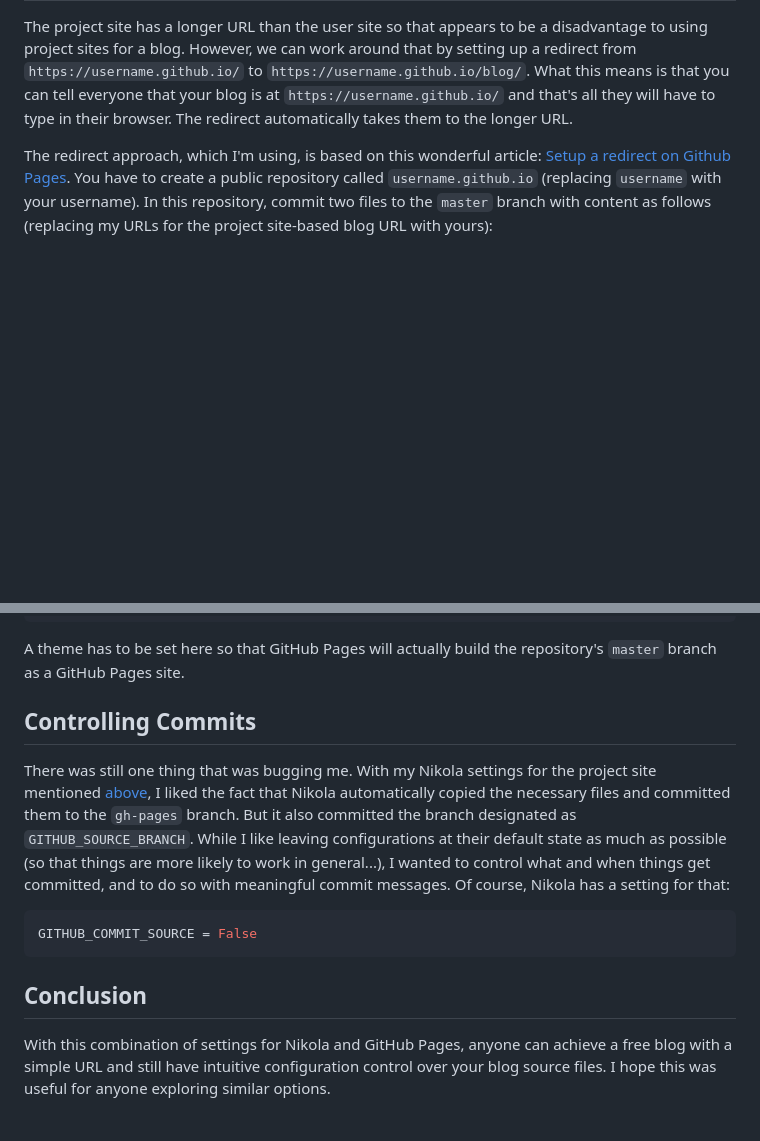
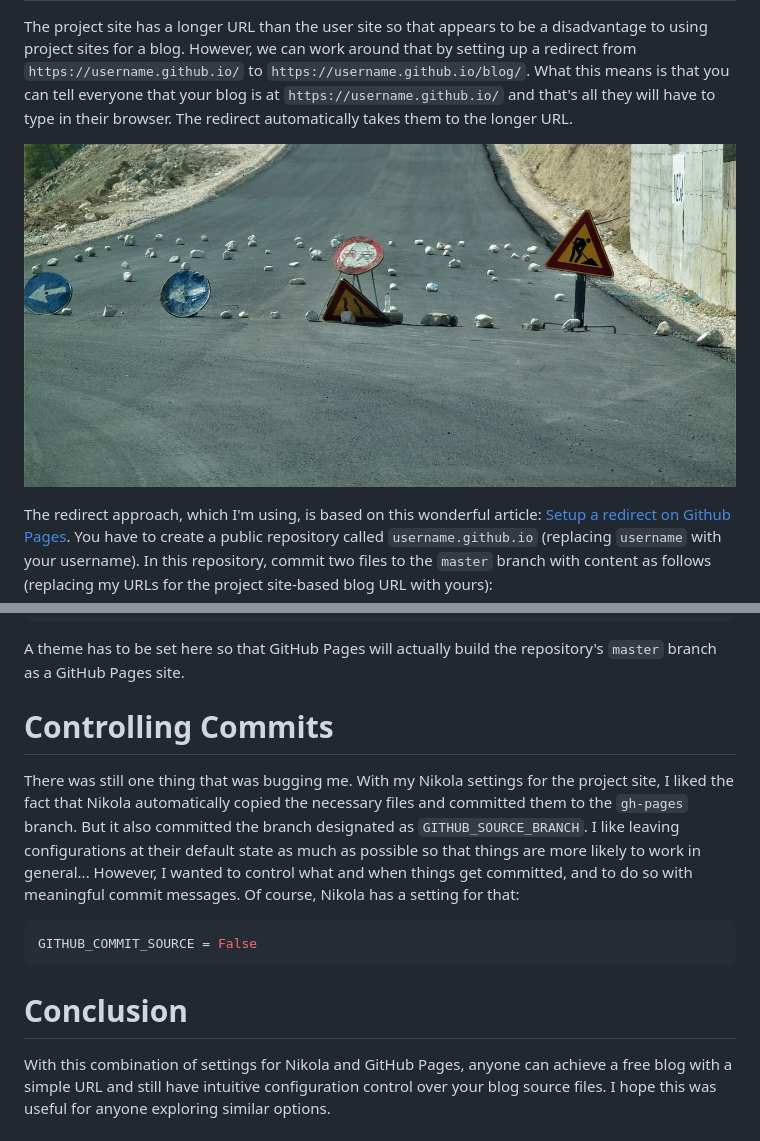
Before and after one commit to ravi-chandran/blog, a Markdown page: posts/blogging/github-blog-pages-using-nikola.md, 2 parts joined by grey strips. Drawn GitHub-style; pictures changed too: images/blogging/road-2783679_1280.jpg (added); blank space fills up the shorter version.

````diff
--- a/posts/workflow/github-blog-pages-using-nikola.md
+++ b/posts/blogging/github-blog-pages-using-nikola.md
@@ -31,4 +35,6 @@ GITHUB_DEPLOY_BRANCH = 'gh-pages'
 The project site has a longer URL than the user site so that appears to be a disadvantage to using project sites for a blog. However, we can work around that by setting up a redirect from `https://username.github.io/` to `https://username.github.io/blog/`. What this means is that you can tell everyone that your blog is at `https://username.github.io/` and that's all they will have to type in their browser. The redirect automatically takes them to the longer URL.
+
+![](/images/blogging/road-2783679_1280.jpg)
 
 The redirect approach, which I'm using, is based on this wonderful article: [Setup a redirect on Github Pages](https://dev.to/steveblue/setup-a-redirect-on-github-pages-1ok7). You have to create a public repository called `username.github.io` (replacing `username` with your username). In this repository, commit two files to the `master` branch with content as follows (replacing my URLs for the project site-based blog URL with yours):
 
@@ -49,11 +55,11 @@ theme: jekyll-theme-cayman
 ```
 A theme has to be set here so that GitHub Pages will actually build the repository's `master` branch as a GitHub Pages site.
 
-## Controlling Commits
-There was still one thing that was bugging me. With my Nikola settings for the project site mentioned [above](#project-site), I liked the fact that Nikola automatically copied the necessary files and committed them to the `gh-pages` branch. But it also committed the branch designated as `GITHUB_SOURCE_BRANCH`. While I like leaving configurations at their default state as much as possible (so that things are more likely to work in general...), I wanted to control what and when things get committed, and to do so with meaningful commit messages. Of course, Nikola has a setting for that:
+# Controlling Commits
+There was still one thing that was bugging me. With my Nikola settings for the project site, I liked the fact that Nikola automatically copied the necessary files and committed them to the `gh-pages` branch. But it also committed the branch designated as `GITHUB_SOURCE_BRANCH`. I like leaving configurations at their default state as much as possible so that things are more likely to work in general... However, I wanted to control what and when things get committed, and to do so with meaningful commit messages. Of course, Nikola has a setting for that:
 ```python
 GITHUB_COMMIT_SOURCE = False
 ```
 
-## Conclusion
+# Conclusion
 With this combination of settings for Nikola and GitHub Pages, anyone can achieve a free blog with a simple URL and still have intuitive configuration control over your blog source files. I hope this was useful for anyone exploring similar options.
````
Also changed, not shown: other parts of posts/blogging/github-blog-pages-using-nikola.md (+13 -9 lines), posts/docker/dockerizing-a-build-system.md (added, +119 -0 lines), images/blogging/keyboard-1490036-640x480.jpg (added), images/docker/build_sys_arch.jpg (added), images/docker/business-1845350_640.jpg (added), 4 other files.
